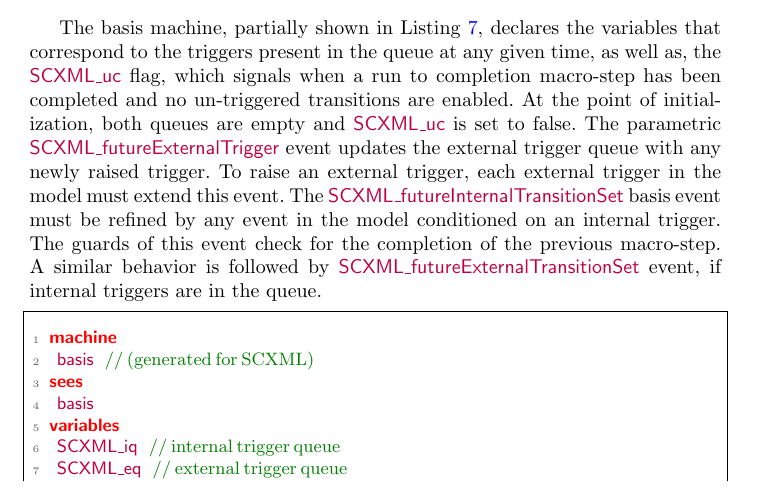
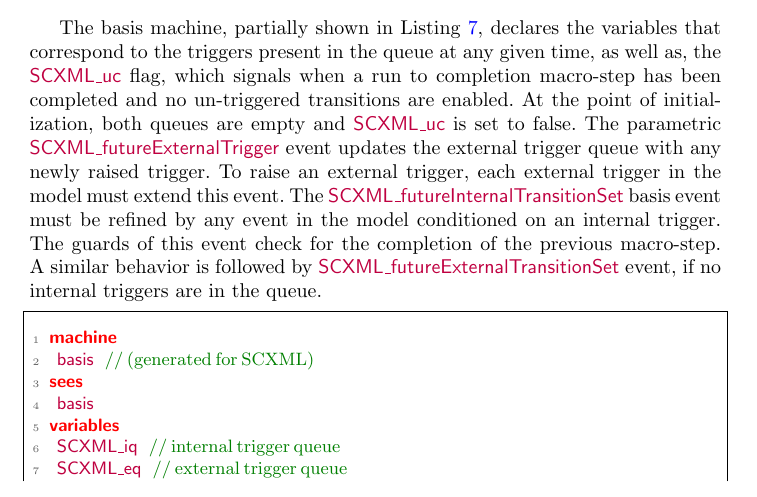
Before and after one commit to kmorris3/rodin_scxml_plugin, a LaTeX paper (manuscripts/ICTAC2018/SCXMLREF.tex, which reads manuscripts/ICTAC2018/sections/translation.tex): part of page 13 of 18, cut so that both start at the same text. Compiled offline with pdfLaTeX.

Commit message:
Fixing typo

```diff
--- a/manuscripts/ICTAC2018/sections/translation.tex
+++ b/manuscripts/ICTAC2018/sections/translation.tex
@@ -50,7 +50,7 @@ To raise an external trigger, each external trigger in the model must extend thi
 % If more than one external trigger have to be raised at the same time.
 The |SCXML_futureInternalTransitionSet| basis event must be refined by any event in the model conditioned on an internal trigger.
 The guards of this event check for the completion of the previous macro-step.
-A similar behavior is followed by |SCXML_futureExternalTransitionSet| event, if internal triggers are in the queue.
+A similar behavior is followed by |SCXML_futureExternalTransitionSet| event, if no internal triggers are in the queue.
 
 
 \begin{lstlisting}[caption={Snippet of abstract basis machine}, label={lst:BasisMachine},language=Event-B, escapechar=|, frame=single]
```
